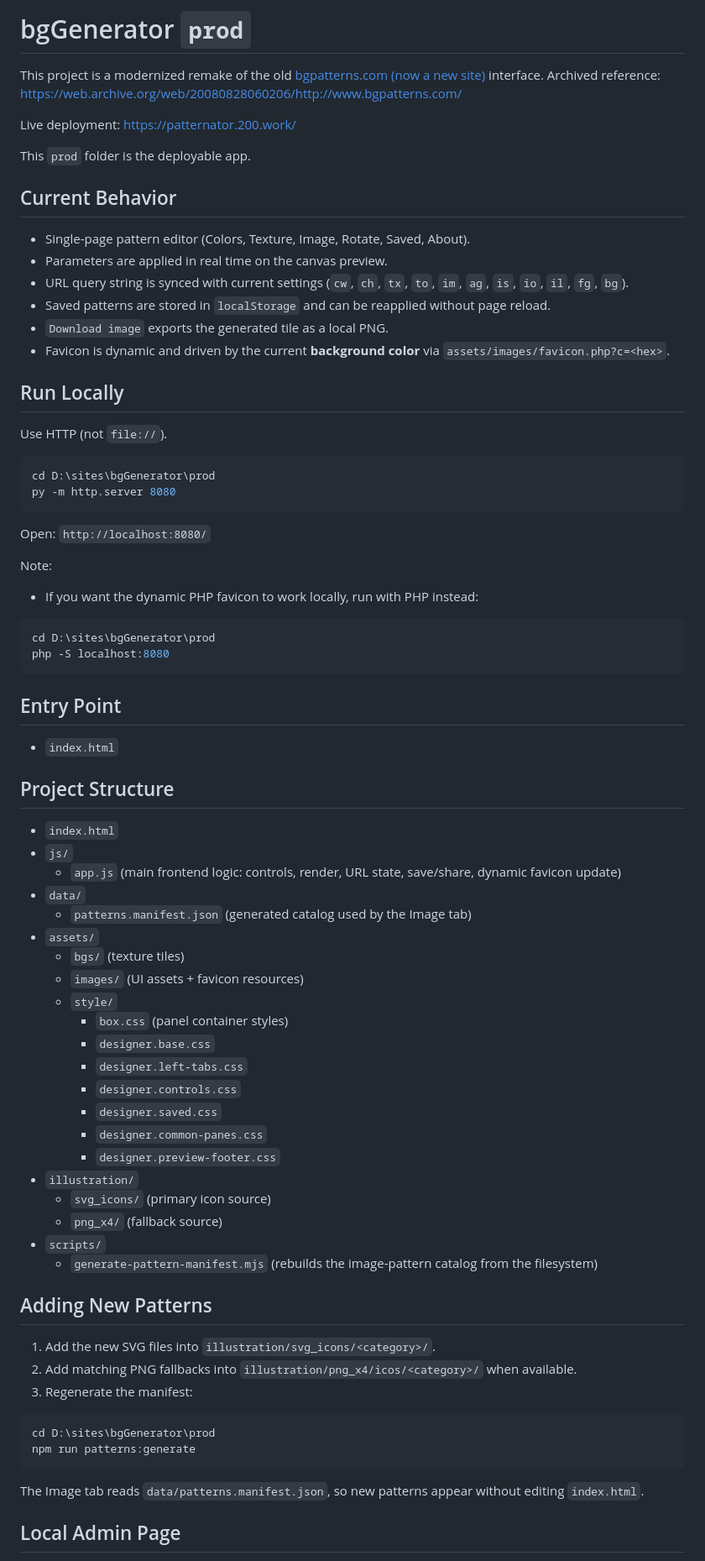
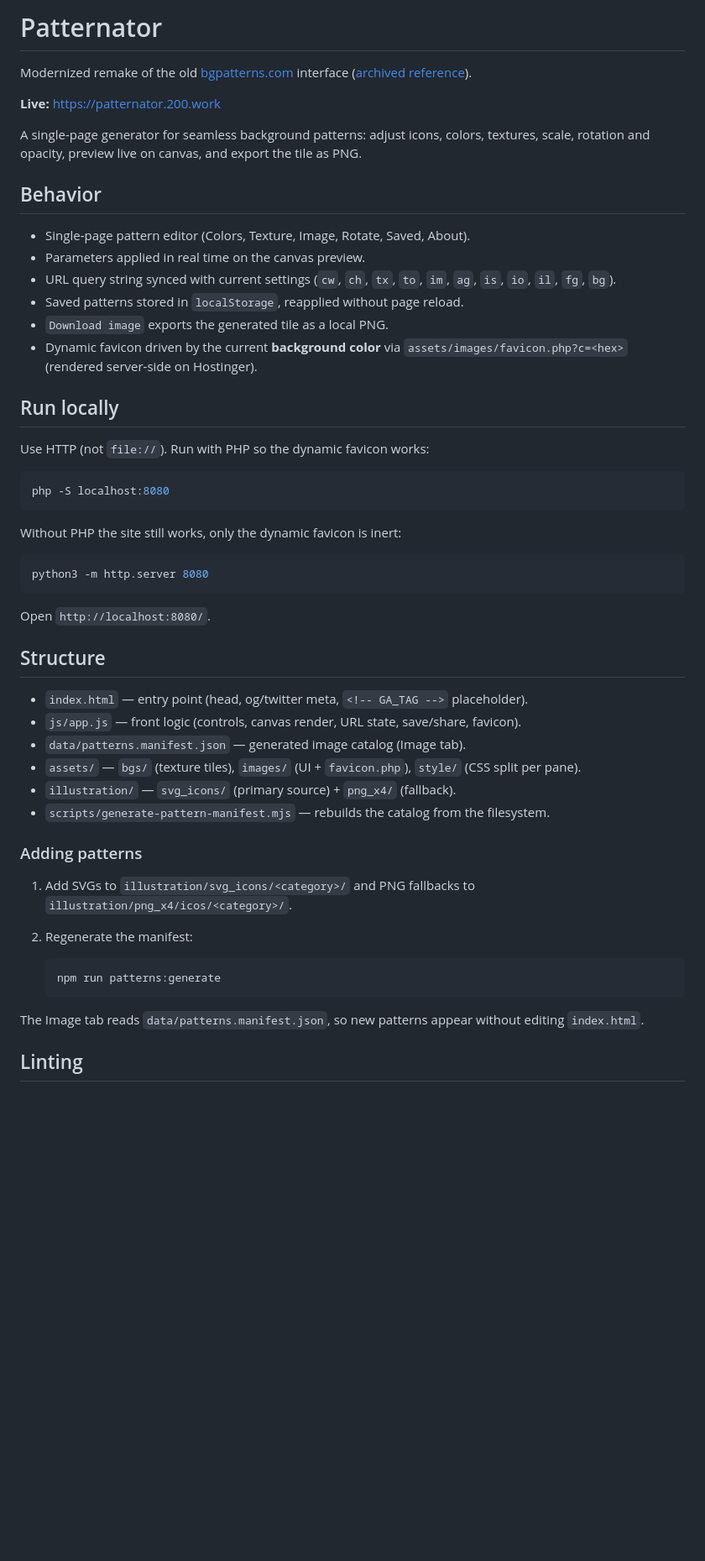
Before and after one commit to korvus/patternator, a Markdown page: README.md, the part around one of its changes. Shown at 84% size. Drawn GitHub-style; blank space fills up the shorter version.

Commit message:
docs: rewrite README for Linux/homelab + CI/CD FTPS (drop Windows/WinSCP workflow)

````diff
--- a/README.md
+++ b/README.md
@@ -1,83 +1,60 @@
-# bgGenerator `prod`
+# Patternator
 
-This project is a modernized remake of the old [bgpatterns.com (now a new site)](http://www.bgpatterns.com) interface.
-Archived reference:
-https://web.archive.org/web/20080828060206/http://www.bgpatterns.com/
+Modernized remake of the old [bgpatterns.com](http://www.bgpatterns.com) interface
+([archived reference](https://web.archive.org/web/20080828060206/http://www.bgpatterns.com/)).
 
-Live deployment:
-https://patternator.200.work/
+**Live:** https://patternator.200.work
 
-This `prod` folder is the deployable app.
+A single-page generator for seamless background patterns: adjust icons, colors,
+textures, scale, rotation and opacity, preview live on canvas, and export the tile as PNG.
 
-## Current Behavior
+## Behavior
 
 - Single-page pattern editor (Colors, Texture, Image, Rotate, Saved, About).
-- Parameters are applied in real time on the canvas preview.
-- URL query string is synced with current settings (`cw`, `ch`, `tx`, `to`, `im`, `ag`, `is`, `io`, `il`, `fg`, `bg`).
-- Saved patterns are stored in `localStorage` and can be reapplied without page reload.
+- Parameters applied in real time on the canvas preview.
+- URL query string synced with current settings (`cw`, `ch`, `tx`, `to`, `im`, `ag`,
+  `is`, `io`, `il`, `fg`, `bg`).
+- Saved patterns stored in `localStorage`, reapplied without page reload.
 - `Download image` exports the generated tile as a local PNG.
-- Favicon is dynamic and driven by the current **background color** via `assets/images/favicon.php?c=<hex>`.
+- Dynamic favicon driven by the current **background color** via
+  `assets/images/favicon.php?c=<hex>` (rendered server-side on Hostinger).
 
-## Run Locally
+## Run locally
 
-Use HTTP (not `file://`).
+Use HTTP (not `file://`). Run with PHP so the dynamic favicon works:
 
-```powershell
-cd D:\sites\bgGenerator\prod
-py -m http.server 8080
-```
-
-Open:
-`http://localhost:8080/`
-
-Note:
-- If you want the dynamic PHP favicon to work locally, run with PHP instead:
-
-```powershell
-cd D:\sites\bgGenerator\prod
+```bash
 php -S localhost:8080
 ```
 
-## Entry Point
+Without PHP the site still works, only the dynamic favicon is inert:
 
-- `index.html`
+```bash
+python3 -m http.server 8080
+```
 
-## Project Structure
+Open `http://localhost:8080/`.
 
-- `index.html`
-- `js/`
-  - `app.js` (main frontend logic: controls, render, URL state, save/share, dynamic favicon update)
-- `data/`
-  - `patterns.manifest.json` (generated catalog used by the Image tab)
-- `assets/`
-  - `bgs/` (texture tiles)
-  - `images/` (UI assets + favicon resources)
-  - `style/`
-    - `box.css` (panel container styles)
-    - `designer.base.css`
-    - `designer.left-tabs.css`
-    - `designer.controls.css`
-    - `designer.saved.css`
-    - `designer.common-panes.css`
-    - `designer.preview-footer.css`
-- `illustration/`
-  - `svg_icons/` (primary icon source)
-  - `png_x4/` (fallback source)
-- `scripts/`
-  - `generate-pattern-manifest.mjs` (rebuilds the image-pattern catalog from the filesystem)
+## Structure
 
-## Adding New Patterns
+- `index.html` — entry point (head, og/twitter meta, `<!-- GA_TAG -->` placeholder).
+- `js/app.js` — front logic (controls, canvas render, URL state, save/share, favicon).
+- `data/patterns.manifest.json` — generated image catalog (Image tab).
+- `assets/` — `bgs/` (texture tiles), `images/` (UI + `favicon.php`), `style/` (CSS split per pane).
+- `illustration/` — `svg_icons/` (primary source) + `png_x4/` (fallback).
+- `scripts/generate-pattern-manifest.mjs` — rebuilds the catalog from the filesystem.
 
-1. Add the new SVG files into `illustration/svg_icons/<category>/`.
-2. Add matching PNG fallbacks into `illustration/png_x4/icos/<category>/` when available.
-3. Regenerate the manifest:
+### Adding patterns
 
-```powershell
-cd D:\sites\bgGenerator\prod
-npm run patterns:generate
-```
+1. Add SVGs to `illustration/svg_icons/<category>/` and PNG fallbacks to
+   `illustration/png_x4/icos/<category>/`.
+2. Regenerate the manifest:
+
+   ```bash
+   npm run patterns:generate
+   ```
 
 The Image tab reads `data/patterns.manifest.json`, so new patterns appear without editing `index.html`.
 
-## Local Admin Page
+## Linting
 
````
Also changed, not shown: other parts of README.md (+21 -51 lines).
